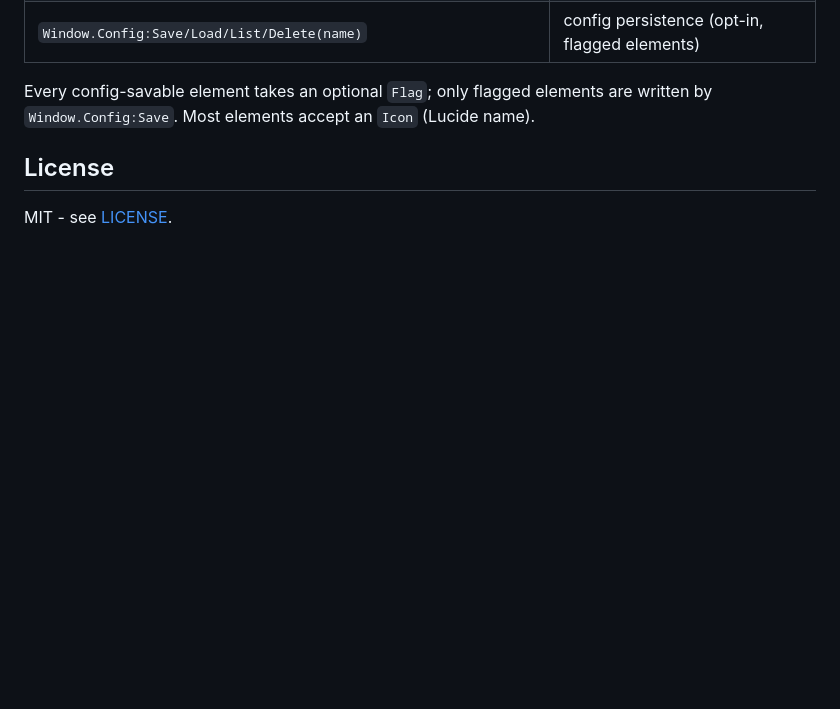
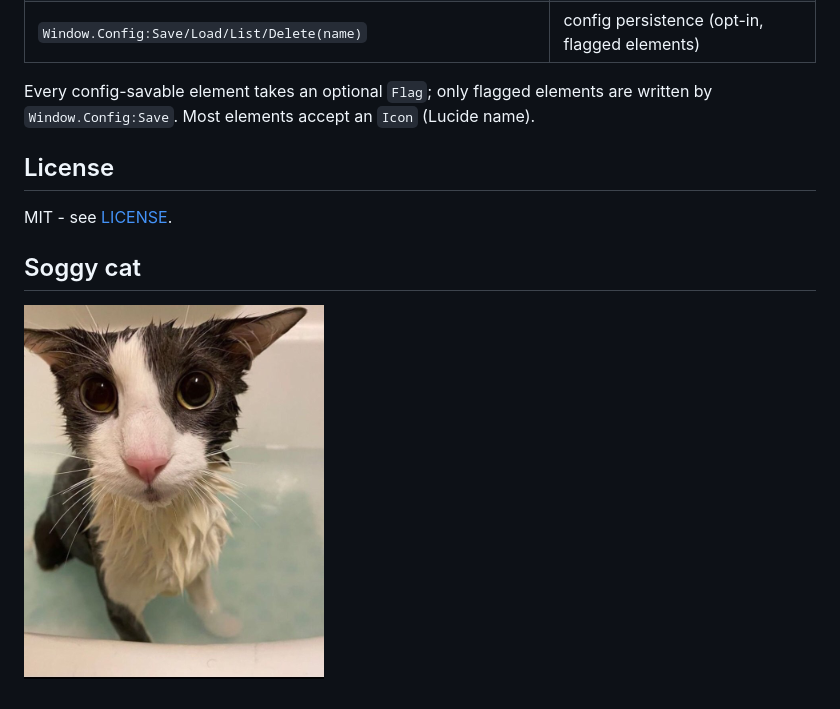
Before and after one commit to CoderSerg/serhiiui, a Markdown page: README.md, the part around the change. Rendered like a GitHub page; pictures changed too: assets/cat.png (added); blank space fills up the shorter version.

Commit message:
Soggy cat

```diff
--- a/README.md
+++ b/README.md
@@ -150,3 +150,6 @@ written by `Window.Config:Save`. Most elements accept an `Icon` (Lucide name).
 ## License
 
 MIT - see [LICENSE](LICENSE).
+
+## Soggy cat
+![Soggy cat](./assets/cat.png)
```
